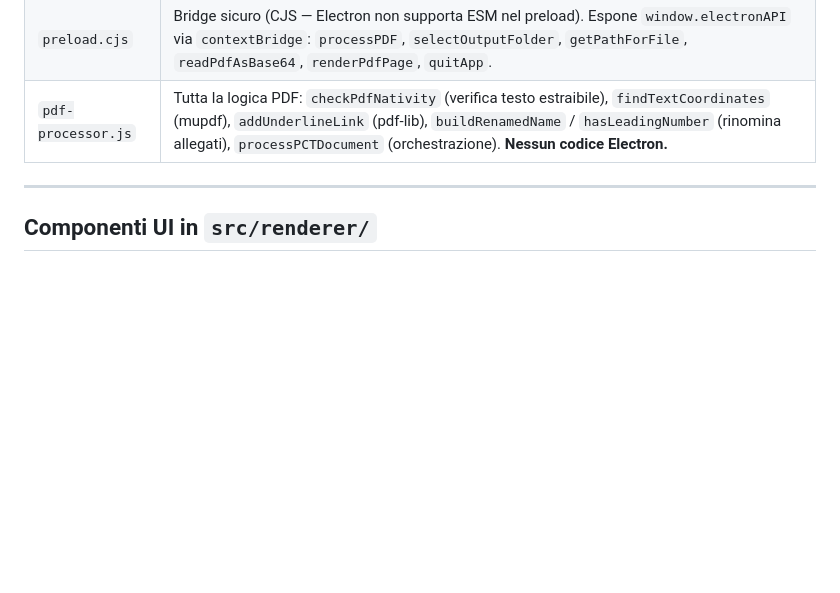
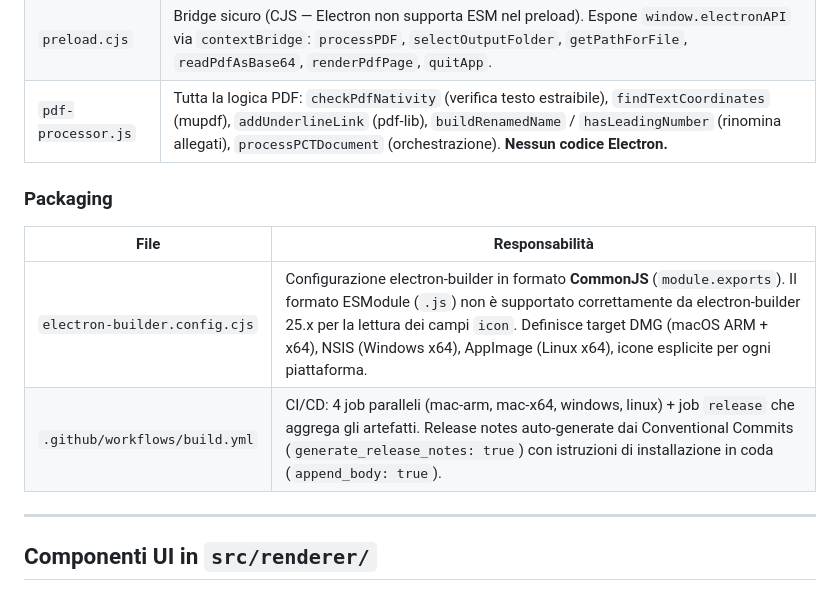
Before and after one commit to avvocati-e-mac/pct-link-generator, a Markdown page: ARCHITECTURE.md, the part around the change. Rendered like a GitHub page; blank space fills up the shorter version.

```diff
--- a/ARCHITECTURE.md
+++ b/ARCHITECTURE.md
@@ -81,6 +81,13 @@ Tutti i canali usano `ipcRenderer.invoke` / `ipcMain.handle` (pattern request/re
 | `main.js` | Entry point Electron. Crea `BrowserWindow`, registra handler IPC (`pdf:process`, `dialog:selectOutputFolder`, `read-pdf-as-base64`), gestisce lifecycle app. **Nessuna logica PDF.** |
 | `preload.cjs` | Bridge sicuro (CJS — Electron non supporta ESM nel preload). Espone `window.electronAPI` via `contextBridge`: `processPDF`, `selectOutputFolder`, `getPathForFile`, `readPdfAsBase64`, `renderPdfPage`, `quitApp`. |
 | `pdf-processor.js` | Tutta la logica PDF: `checkPdfNativity` (verifica testo estraibile), `findTextCoordinates` (mupdf), `addUnderlineLink` (pdf-lib), `buildRenamedName` / `hasLeadingNumber` (rinomina allegati), `processPCTDocument` (orchestrazione). **Nessun codice Electron.** |
+
+### Packaging
+
+| File | Responsabilità |
+|------|----------------|
+| `electron-builder.config.cjs` | Configurazione electron-builder in formato **CommonJS** (`module.exports`). Il formato ESModule (`.js`) non è supportato correttamente da electron-builder 25.x per la lettura dei campi `icon`. Definisce target DMG (macOS ARM + x64), NSIS (Windows x64), AppImage (Linux x64), icone esplicite per ogni piattaforma. |
+| `.github/workflows/build.yml` | CI/CD: 4 job paralleli (mac-arm, mac-x64, windows, linux) + job `release` che aggrega gli artefatti. Release notes auto-generate dai Conventional Commits (`generate_release_notes: true`) con istruzioni di installazione in coda (`append_body: true`). |
 
 ---
 
```
Also changed, not shown: DEVLOG.md (+35 -0 lines), sessioni/sessione_014_release.md (added, +57 -0 lines).
